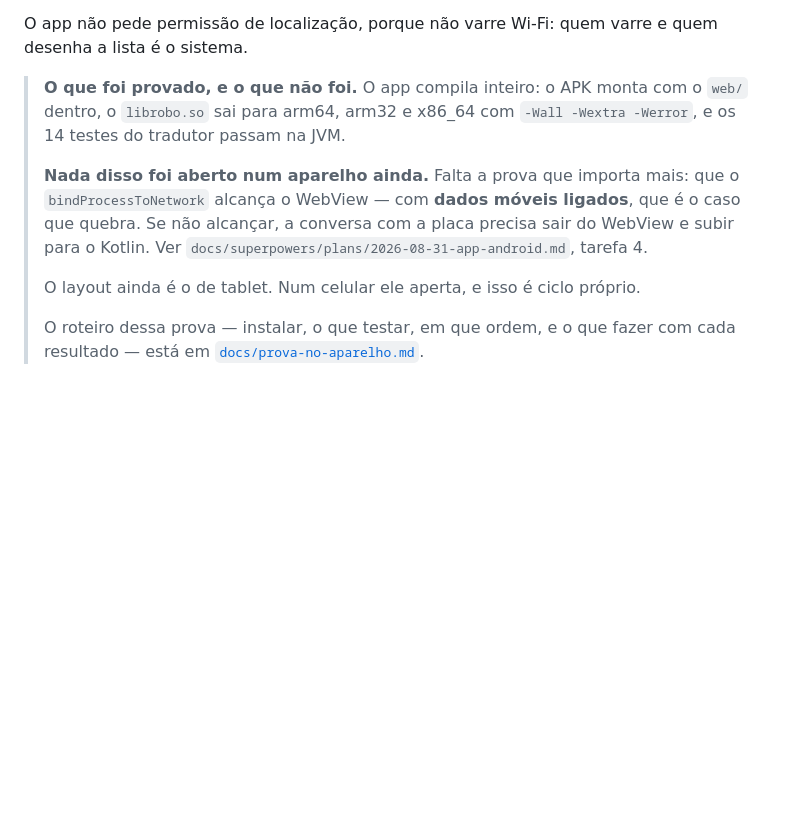
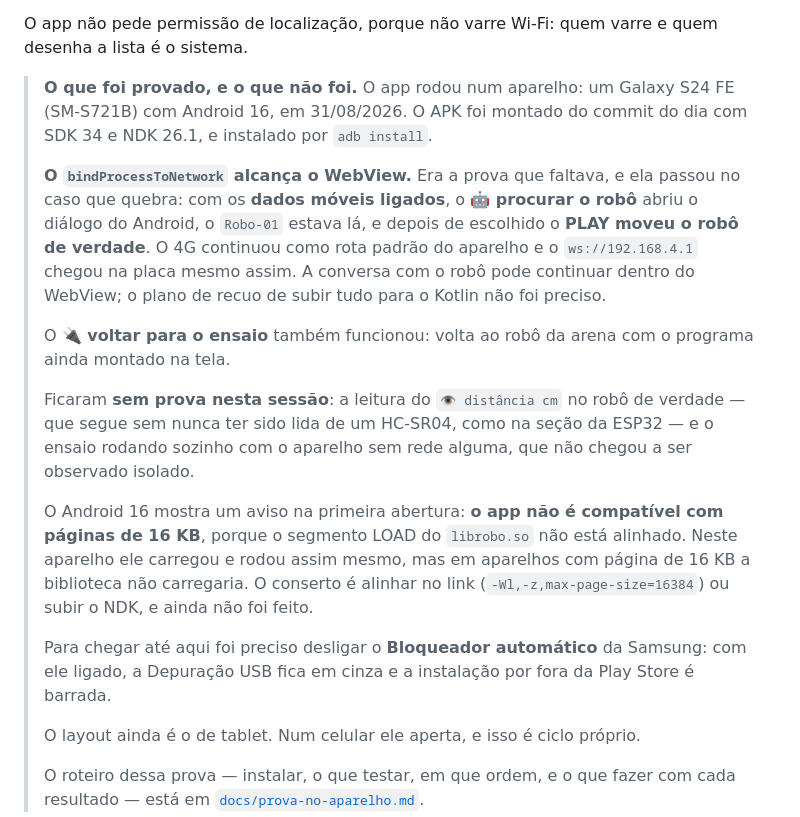
Before and after one commit to LGSantarosa/programacao-blocos, a Markdown page: README.md, the part around the change. Drawn GitHub-style; blank space fills up the shorter version.

Commit message:
Registra a prova no aparelho: o robô anda com os dados móveis ligados
O portão do projeto era saber se o bindProcessToNetwork alcança o WebView, que
tem processo próprio. Alcança: num Galaxy S24 FE com Android 16, com o 4G ligado
de propósito, o app entrou na rede do Robo-01 e o PLAY moveu o robô de verdade.
O plano de recuo, de subir a conversa com a placa para o Kotlin, fica na gaveta.

O bloco do README dizia que nada tinha sido aberto num aparelho. Agora diz o que
aconteceu, e também o que não foi provado: a leitura do sensor no robô real, e o
ensaio rodando sozinho sem rede nenhuma.

Ficam anotados dois achados da instalação. O Android 16 avisa que o librobo.so
não está alinhado para páginas de 16 KB — neste aparelho carregou assim mesmo,
mas em outros não carregaria. E o Bloqueador automático da Samsung precisa ser
desligado, senão a Depuração USB fica em cinza e a instalação é barrada.

```diff
--- a/README.md
+++ b/README.md
@@ -220,15 +220,35 @@ inalcançável. Voltar para o ensaio solta a rede.
 O app não pede permissão de localização, porque não varre Wi-Fi: quem varre e
 quem desenha a lista é o sistema.
 
-> **O que foi provado, e o que não foi.** O app compila inteiro: o APK monta
-> com o `web/` dentro, o `librobo.so` sai para arm64, arm32 e x86_64 com
-> `-Wall -Wextra -Werror`, e os 14 testes do tradutor passam na JVM.
+> **O que foi provado, e o que não foi.** O app rodou num aparelho: um Galaxy
+> S24 FE (SM-S721B) com Android 16, em 31/08/2026. O APK foi montado do commit
+> do dia com SDK 34 e NDK 26.1, e instalado por `adb install`.
 >
-> **Nada disso foi aberto num aparelho ainda.** Falta a prova que importa mais:
-> que o `bindProcessToNetwork` alcança o WebView — com **dados móveis
-> ligados**, que é o caso que quebra. Se não alcançar, a conversa com a placa
-> precisa sair do WebView e subir para o Kotlin. Ver
-> `docs/superpowers/plans/2026-08-31-app-android.md`, tarefa 4.
+> **O `bindProcessToNetwork` alcança o WebView.** Era a prova que faltava, e
+> ela passou no caso que quebra: com os **dados móveis ligados**, o
+> **🤖 procurar o robô** abriu o diálogo do Android, o `Robo-01` estava lá, e
+> depois de escolhido o **PLAY moveu o robô de verdade**. O 4G continuou como
+> rota padrão do aparelho e o `ws://192.168.4.1` chegou na placa mesmo assim.
+> A conversa com o robô pode continuar dentro do WebView; o plano de recuo de
+> subir tudo para o Kotlin não foi preciso.
+>
+> O **🔌 voltar para o ensaio** também funcionou: volta ao robô da arena com o
+> programa ainda montado na tela.
+>
+> Ficaram **sem prova nesta sessão**: a leitura do `👁 distância cm` no robô de
+> verdade — que segue sem nunca ter sido lida de um HC-SR04, como na seção da
+> ESP32 — e o ensaio rodando sozinho com o aparelho sem rede alguma, que não
+> chegou a ser observado isolado.
+>
+> O Android 16 mostra um aviso na primeira abertura: **o app não é compatível
+> com páginas de 16 KB**, porque o segmento LOAD do `librobo.so` não está
+> alinhado. Neste aparelho ele carregou e rodou assim mesmo, mas em aparelhos
+> com página de 16 KB a biblioteca não carregaria. O conserto é alinhar no
+> link (`-Wl,-z,max-page-size=16384`) ou subir o NDK, e ainda não foi feito.
+>
+> Para chegar até aqui foi preciso desligar o **Bloqueador automático** da
+> Samsung: com ele ligado, a Depuração USB fica em cinza e a instalação por
+> fora da Play Store é barrada.
 >
 > O layout ainda é o de tablet. Num celular ele aperta, e isso é ciclo próprio.
 >
```
Also changed, not shown: docs/prova-no-aparelho.md (+9 -0 lines).
